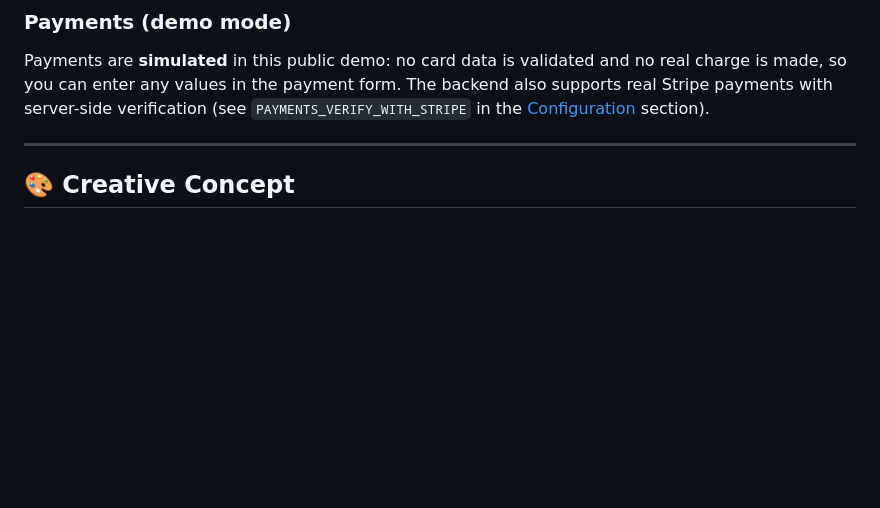
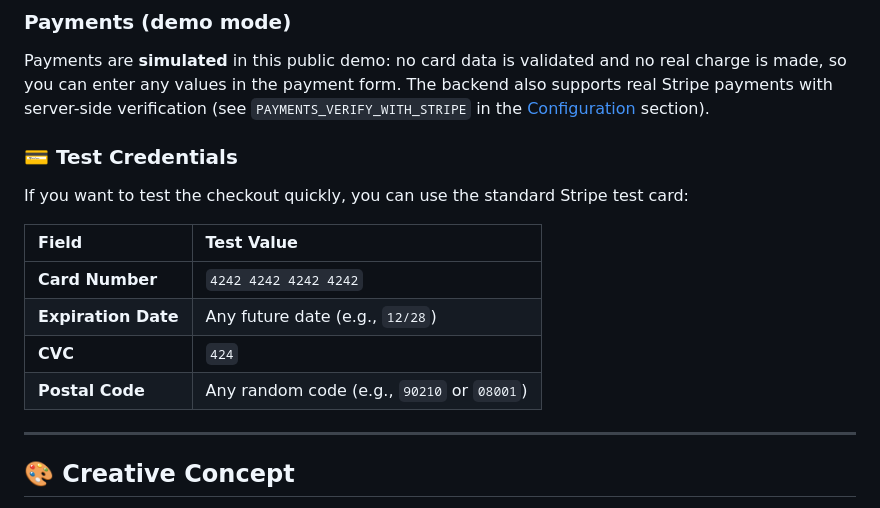
Before and after one commit to ClaudiaCalero/Hotel-Booking-Management, a Markdown page: README.md, the part around the change. Drawn GitHub-style; blank space fills up the shorter version.

```diff
--- a/README.md
+++ b/README.md
@@ -25,6 +25,16 @@ You can also register your own customer account from the site.
 ### Payments (demo mode)
 
 Payments are **simulated** in this public demo: no card data is validated and no real charge is made, so you can enter any values in the payment form. The backend also supports real Stripe payments with server-side verification (see `PAYMENTS_VERIFY_WITH_STRIPE` in the [Configuration](#️-configuration) section).
+
+### 💳 Test Credentials
+If you want to test the checkout quickly, you can use the standard Stripe test card:
+
+| Field | Test Value |
+| :--- | :--- |
+| **Card Number** | `4242 4242 4242 4242` |
+| **Expiration Date** | Any future date (e.g., `12/28`) |
+| **CVC** | `424` |
+| **Postal Code** | Any random code (e.g., `90210` or `08001`) |
 
 ---
 
```
